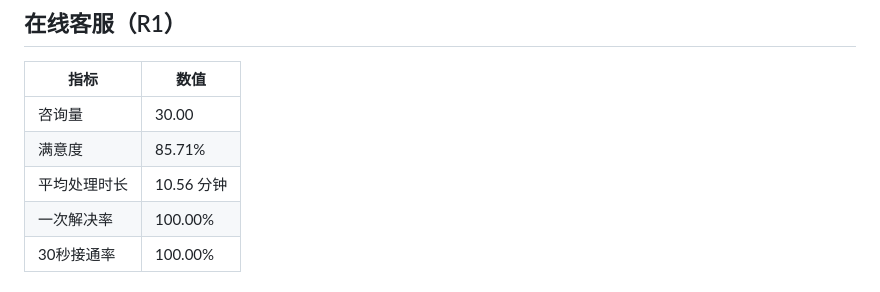
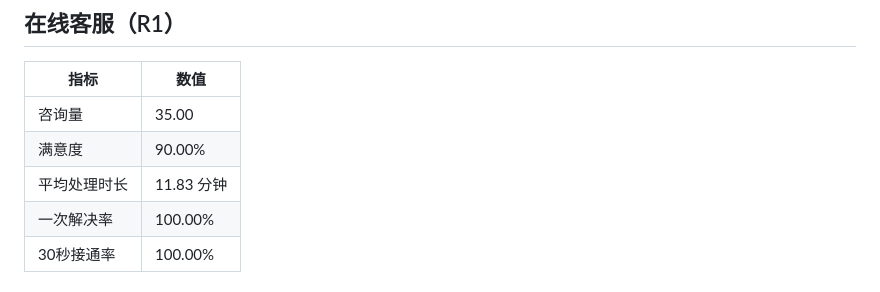
Before and after one commit to Jean-Jia/futu-report, a Markdown page: daily/daily-2026-06-07.md, the part around one of its changes. GitHub-like rendering.

Commit message:
report: 添加 daily 2026-06-07 (markdown)

```diff
--- a/daily/daily-2026-06-07.md
+++ b/daily/daily-2026-06-07.md
@@ -6,9 +6,9 @@
 
 | 指标 | 数值 |
 |------|------|
-| 咨询量 | 30.00 |
-| 满意度 | 85.71% |
-| 平均处理时长 | 10.56 分钟 |
+| 咨询量 | 35.00 |
+| 满意度 | 90.00% |
+| 平均处理时长 | 11.83 分钟 |
 | 一次解决率 | 100.00% |
 | 30秒接通率 | 100.00% |
 
```
Also changed, not shown: other parts of daily/daily-2026-06-07.md (+1 -1 lines).
